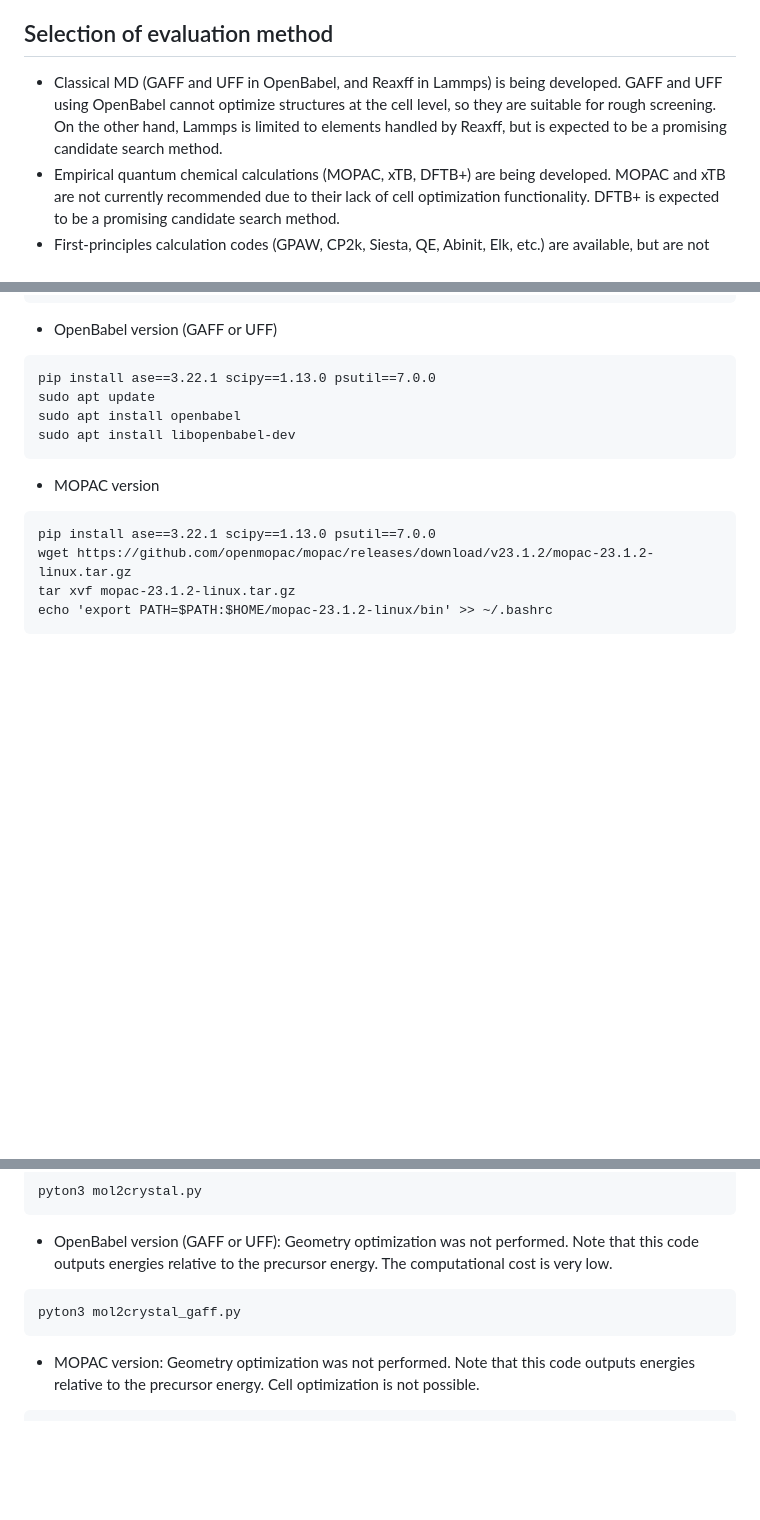
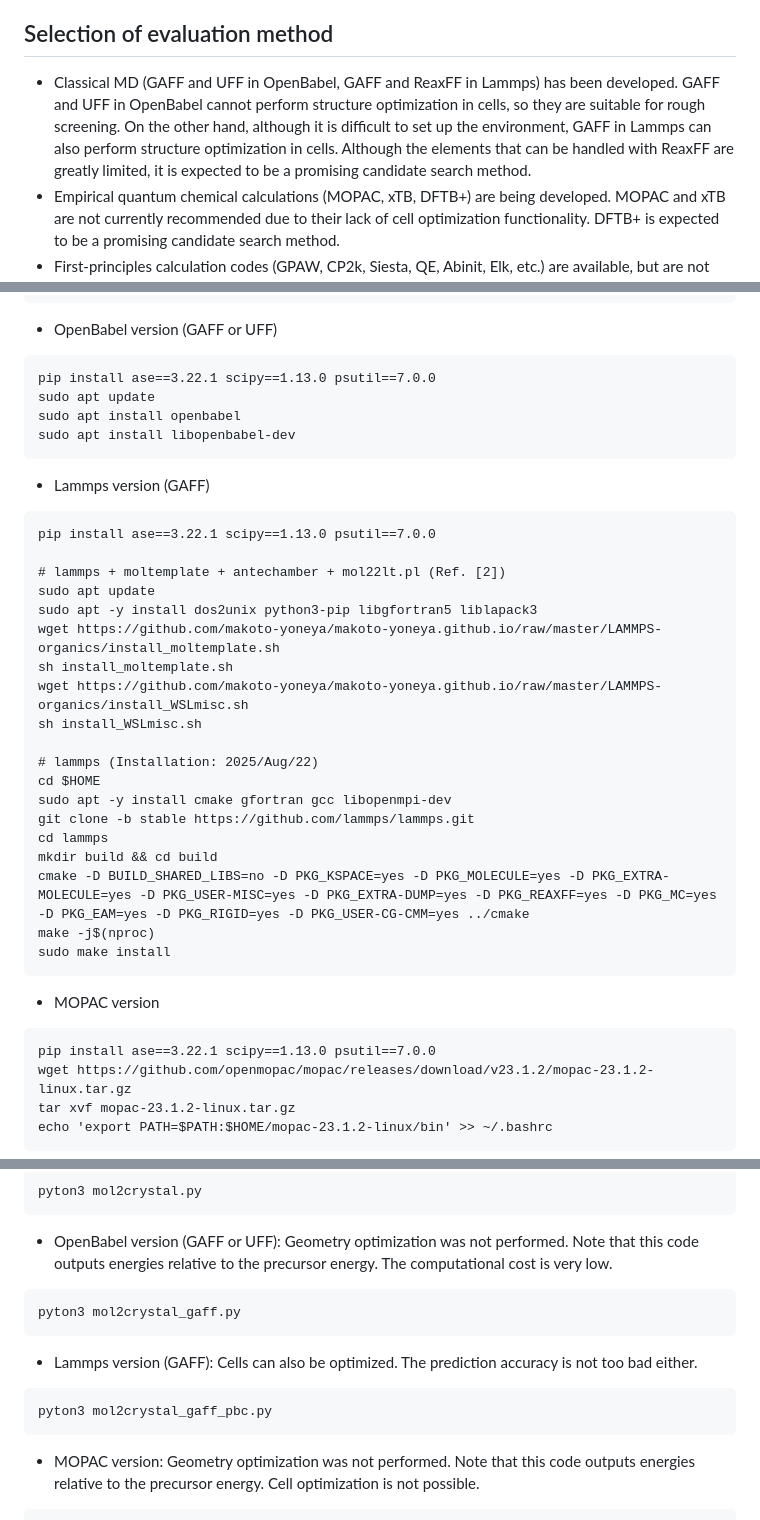
Before and after one commit to by-student-2017/mol2crystal, a Markdown page: README.md, 3 parts joined by grey strips. GitHub-like rendering; blank space fills up the shorter version.

````diff
--- a/README.md
+++ b/README.md
@@ -5,7 +5,7 @@
 - The generated crystal structure can then be used to obtain energy using the various quantum chemistry calculation codes listed below to create a density-energy diagram. From the resulting diagram, crystal structures with high density and low energy are selected as candidates.
 
 ## Selection of evaluation method
-- Classical MD (GAFF and UFF in OpenBabel, and Reaxff in Lammps) is being developed. GAFF and UFF using OpenBabel cannot optimize structures at the cell level, so they are suitable for rough screening. On the other hand, Lammps is limited to elements handled by Reaxff, but is expected to be a promising candidate search method.
+- Classical MD (GAFF and UFF in OpenBabel, GAFF and ReaxFF in Lammps) has been developed. GAFF and UFF in OpenBabel cannot perform structure optimization in cells, so they are suitable for rough screening. On the other hand, although it is difficult to set up the environment, GAFF in Lammps can also perform structure optimization in cells. Although the elements that can be handled with ReaxFF are greatly limited, it is expected to be a promising candidate search method.
 - Empirical quantum chemical calculations (MOPAC, xTB, DFTB+) are being developed. MOPAC and xTB are not currently recommended due to their lack of cell optimization functionality. DFTB+ is expected to be a promising candidate search method.
 - First-principles calculation codes (GPAW, CP2k, Siesta, QE, Abinit, Elk, etc.) are available, but are not recommended due to their high computational costs. They may work well on medium- to large-scale computers.
 - Not yet developed: Lammps (or lammps + moltemplate), QE, Abinit, Elk
@@ -21,6 +21,28 @@ pip install ase==3.22.1 scipy==1.13.0 psutil==7.0.0
 sudo apt update
 sudo apt install openbabel
 sudo apt install libopenbabel-dev
+```
+- Lammps version (GAFF)
+```
+pip install ase==3.22.1 scipy==1.13.0 psutil==7.0.0
+
+# lammps + moltemplate + antechamber + mol22lt.pl (Ref. [2])
+sudo apt update
+sudo apt -y install dos2unix python3-pip libgfortran5 liblapack3
+wget https://github.com/makoto-yoneya/makoto-yoneya.github.io/raw/master/LAMMPS-organics/install_moltemplate.sh
+sh install_moltemplate.sh
+wget https://github.com/makoto-yoneya/makoto-yoneya.github.io/raw/master/LAMMPS-organics/install_WSLmisc.sh
+sh install_WSLmisc.sh
+
+# lammps (Installation: 2025/Aug/22)
+cd $HOME
+sudo apt -y install cmake gfortran gcc libopenmpi-dev
+git clone -b stable https://github.com/lammps/lammps.git
+cd lammps
+mkdir build && cd build
+cmake -D BUILD_SHARED_LIBS=no -D PKG_KSPACE=yes -D PKG_MOLECULE=yes -D PKG_EXTRA-MOLECULE=yes -D PKG_USER-MISC=yes -D PKG_EXTRA-DUMP=yes -D PKG_REAXFF=yes -D PKG_MC=yes -D PKG_EAM=yes -D PKG_RIGID=yes -D PKG_USER-CG-CMM=yes ../cmake
+make -j$(nproc)
+sudo make install
 ```
 - MOPAC version
 ```
@@ -92,6 +114,10 @@ pyton3 mol2crystal.py
 ```
 pyton3 mol2crystal_gaff.py
 ```
+- Lammps version (GAFF): Cells can also be optimized. The prediction accuracy is not too bad either.
+```
+pyton3 mol2crystal_gaff_pbc.py
+```
 - MOPAC version: Geometry optimization was not performed. Note that this code outputs energies relative to the precursor energy. Cell optimization is not possible.
 ```
 pyton3 mol2crystal_mopac.py
````
